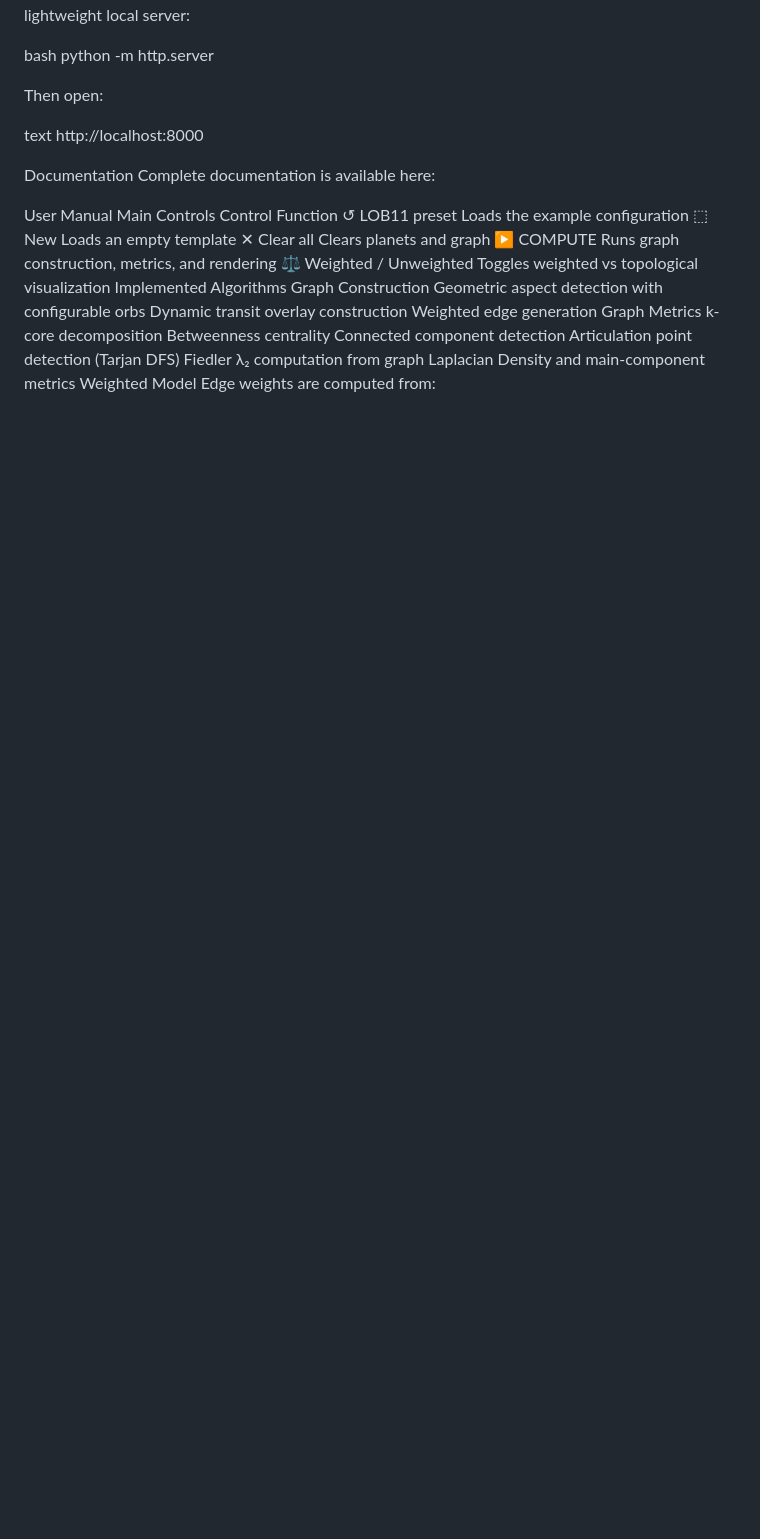
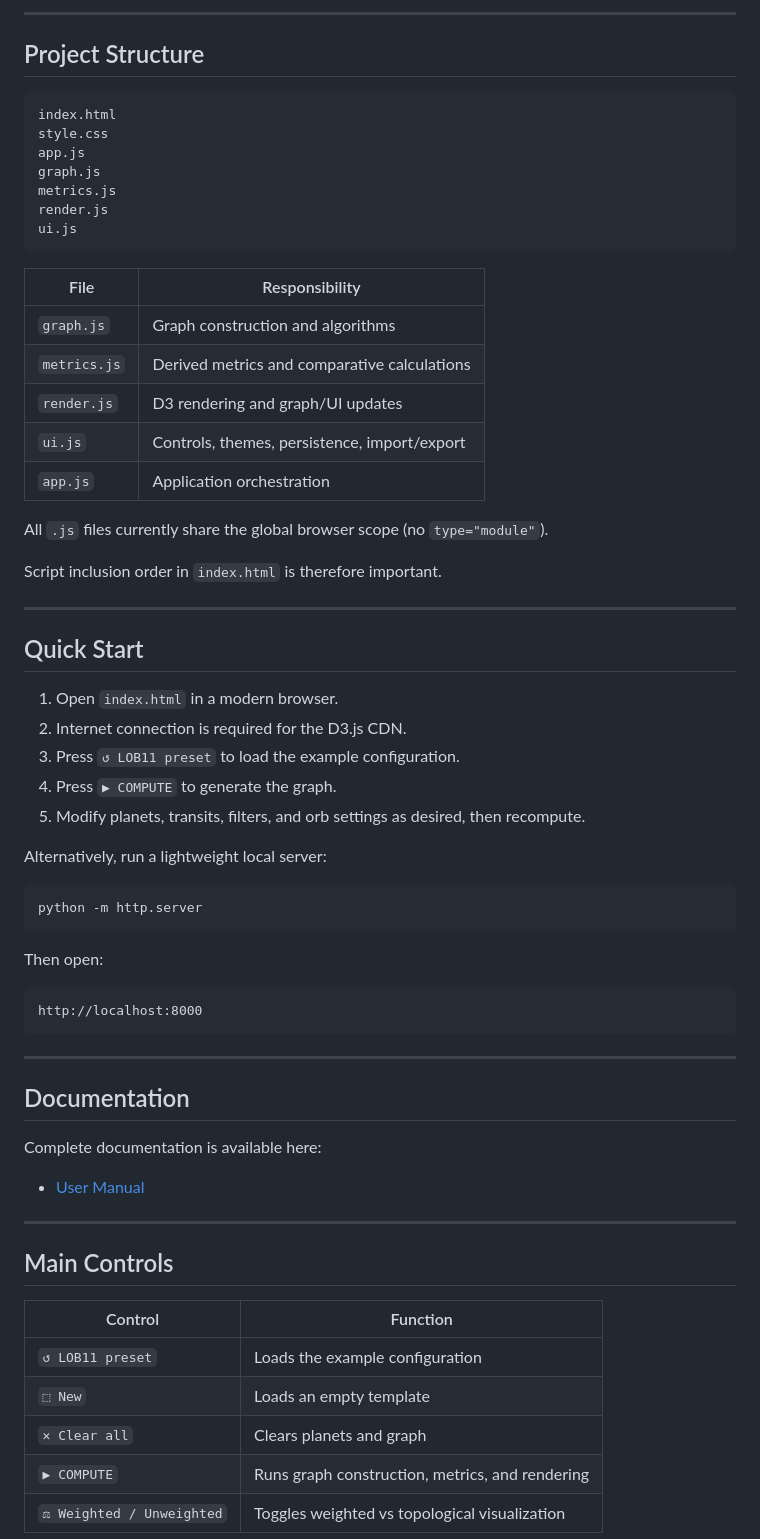
Before and after one commit to lob65graph/lob65, a Markdown page: README.md, the part around one of its changes. GitHub-like rendering; blank space fills up the shorter version.

````diff
--- a/README.md
+++ b/README.md
@@ -67,32 +62,68 @@ Modify planets, transits, filters, and orb settings as desired, then recompute.
+---
+
+## Project Structure
+
+```text
+index.html
+style.css
+app.js
+graph.js
+metrics.js
+render.js
+ui.js
+```
+
+| File | Responsibility |
+|---|---|
+| `graph.js` | Graph construction and algorithms |
+| `metrics.js` | Derived metrics and comparative calculations |
+| `render.js` | D3 rendering and graph/UI updates |
+| `ui.js` | Controls, themes, persistence, import/export |
+| `app.js` | Application orchestration |
+
+All `.js` files currently share the global browser scope (no `type="module"`).
+
+Script inclusion order in `index.html` is therefore important.
+
+---
+
+## Quick Start
+
+1. Open `index.html` in a modern browser.
+2. Internet connection is required for the D3.js CDN.
+3. Press `↺ LOB11 preset` to load the example configuration.
+4. Press `▶ COMPUTE` to generate the graph.
+5. Modify planets, transits, filters, and orb settings as desired, then recompute.
+
 Alternatively, run a lightweight local server:
 
-bash python -m http.server
+```bash
+python -m http.server
+```
 
 Then open:
 
-text http://localhost:8000
+```text
+http://localhost:8000
+```
 
-Documentation
+---
+
+## Documentation
+
 Complete documentation is available here:
 
-User Manual
-Main Controls
-Control	Function
-↺ LOB11 preset	Loads the example configuration
-⬚ New	Loads an empty template
-✕ Clear all	Clears planets and graph
-▶ COMPUTE	Runs graph construction, metrics, and rendering
-⚖ Weighted / Unweighted	Toggles weighted vs topological visualization
-Implemented Algorithms
-Graph Construction
-Geometric aspect detection with configurable orbs
-Dynamic transit overlay construction
-Weighted edge generation
-Graph Metrics
-k-core decomposition
-Betweenness centrality
-Connected component detection
-Articulation point detection (Tarjan DFS)
-Fiedler λ₂ computation from graph Laplacian
-Density and main-component metrics
-Weighted Model
+- [User Manual](docs/user-manual.md)
+
+---
+
+## Main Controls
+
+| Control | Function |
+|---|---|
+| `↺ LOB11 preset` | Loads the example configuration |
+| `⬚ New` | Loads an empty template |
+| `✕ Clear all` | Clears planets and graph |
+| `▶ COMPUTE` | Runs graph construction, metrics, and rendering |
+| `⚖ Weighted / Unweighted` | Toggles weighted vs topological visualization |
+
````
Also changed, not shown: other parts of README.md (+135 -94 lines).
